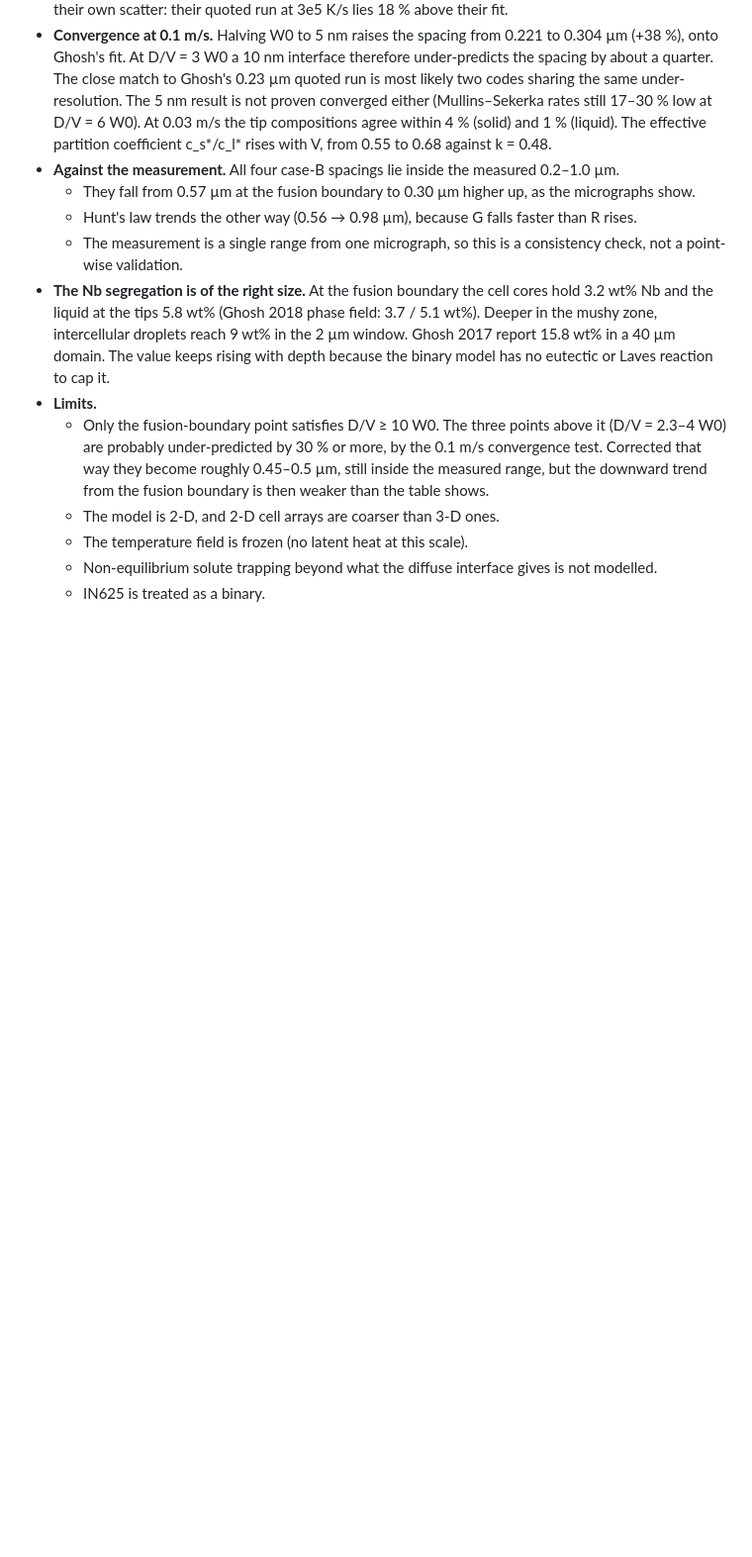
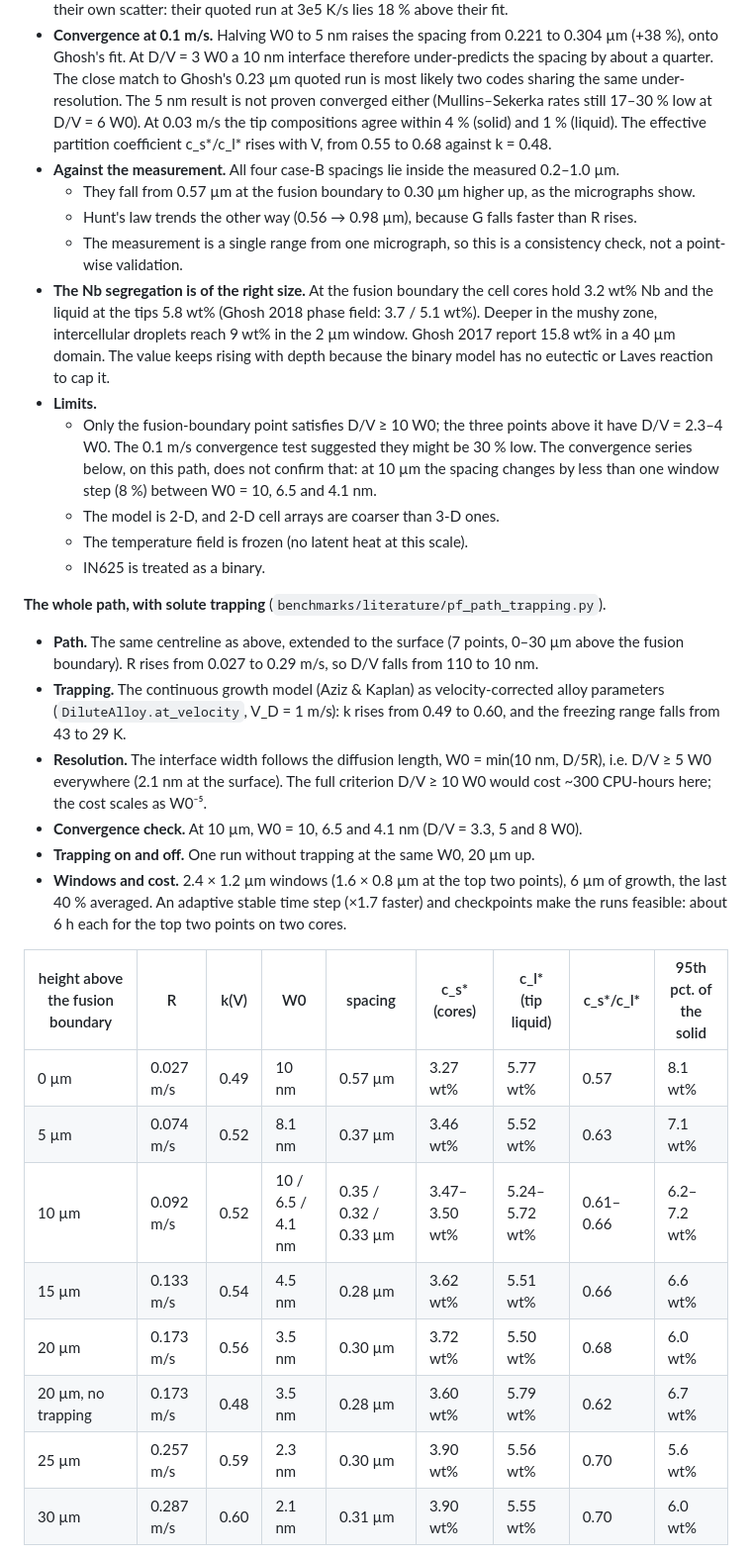
Before and after one commit to kAbdleghafar/FE_TPMS, a Markdown page: docs/process_models.md, the part around one of its changes. Shown at 99% size. Drawn GitHub-style; blank space fills up the shorter version.

```diff
--- a/docs/process_models.md
+++ b/docs/process_models.md
@@ -403,11 +403,37 @@ Their fit is `PDAS = 800 µm (G V)^-0.57`. Hunt's law gives 0.56–0.89 µm and
   report 15.8 wt% in a 40 µm domain. The value keeps rising with depth because the binary model
   has no eutectic or Laves reaction to cap it.
 * **Limits.**
-  * Only the fusion-boundary point satisfies D/V ≥ 10 W0. The three points above it
-    (D/V = 2.3–4 W0) are probably under-predicted by 30 % or more, by the 0.1 m/s convergence
-    test. Corrected that way they become roughly 0.45–0.5 µm, still inside the measured range,
-    but the downward trend from the fusion boundary is then weaker than the table shows.
+  * Only the fusion-boundary point satisfies D/V ≥ 10 W0; the three points above it have
+    D/V = 2.3–4 W0. The 0.1 m/s convergence test suggested they might be 30 % low. The
+    convergence series below, on this path, does not confirm that: at 10 µm the spacing changes
+    by less than one window step (8 %) between W0 = 10, 6.5 and 4.1 nm.
   * The model is 2-D, and 2-D cell arrays are coarser than 3-D ones.
   * The temperature field is frozen (no latent heat at this scale).
-  * Non-equilibrium solute trapping beyond what the diffuse interface gives is not modelled.
   * IN625 is treated as a binary.
+
+**The whole path, with solute trapping** (`benchmarks/literature/pf_path_trapping.py`).
+* **Path.** The same centreline as above, extended to the surface (7 points, 0–30 µm above the
+  fusion boundary). R rises from 0.027 to 0.29 m/s, so D/V falls from 110 to 10 nm.
+* **Trapping.** The continuous growth model (Aziz & Kaplan) as velocity-corrected alloy
+  parameters (`DiluteAlloy.at_velocity`, V_D = 1 m/s): k rises from 0.49 to 0.60, and the
+  freezing range falls from 43 to 29 K.
+* **Resolution.** The interface width follows the diffusion length, W0 = min(10 nm, D/5R),
+  i.e. D/V ≥ 5 W0 everywhere (2.1 nm at the surface). The full criterion D/V ≥ 10 W0 would
+  cost ~300 CPU-hours here; the cost scales as W0⁻⁵.
+* **Convergence check.** At 10 µm, W0 = 10, 6.5 and 4.1 nm (D/V = 3.3, 5 and 8 W0).
+* **Trapping on and off.** One run without trapping at the same W0, 20 µm up.
+* **Windows and cost.** 2.4 × 1.2 µm windows (1.6 × 0.8 µm at the top two points), 6 µm of
+  growth, the last 40 % averaged. An adaptive stable time step (×1.7 faster) and checkpoints
+  make the runs feasible: about 6 h each for the top two points on two cores.
+
+| height above the fusion boundary | R | k(V) | W0 | spacing | c_s* (cores) | c_l* (tip liquid) | c_s*/c_l* | 95th pct. of the solid |
+|---|---|---|---|---|---|---|---|---|
+| 0 µm | 0.027 m/s | 0.49 | 10 nm | 0.57 µm | 3.27 wt% | 5.77 wt% | 0.57 | 8.1 wt% |
+| 5 µm | 0.074 m/s | 0.52 | 8.1 nm | 0.37 µm | 3.46 wt% | 5.52 wt% | 0.63 | 7.1 wt% |
+| 10 µm | 0.092 m/s | 0.52 | 10 / 6.5 / 4.1 nm | 0.35 / 0.32 / 0.33 µm | 3.47–3.50 wt% | 5.24–5.72 wt% | 0.61–0.66 | 6.2–7.2 wt% |
+| 15 µm | 0.133 m/s | 0.54 | 4.5 nm | 0.28 µm | 3.62 wt% | 5.51 wt% | 0.66 | 6.6 wt% |
+| 20 µm | 0.173 m/s | 0.56 | 3.5 nm | 0.30 µm | 3.72 wt% | 5.50 wt% | 0.68 | 6.0 wt% |
+| 20 µm, no trapping | 0.173 m/s | 0.48 | 3.5 nm | 0.28 µm | 3.60 wt% | 5.79 wt% | 0.62 | 6.7 wt% |
+| 25 µm | 0.257 m/s | 0.59 | 2.3 nm | 0.30 µm | 3.90 wt% | 5.56 wt% | 0.70 | 5.6 wt% |
+| 30 µm | 0.287 m/s | 0.60 | 2.1 nm | 0.31 µm | 3.90 wt% | 5.55 wt% | 0.70 | 6.0 wt% |
+
```
Also changed, not shown: other parts of docs/process_models.md (+37 -0 lines), docs/img/pf_path_trapping.png, 4 other files.
